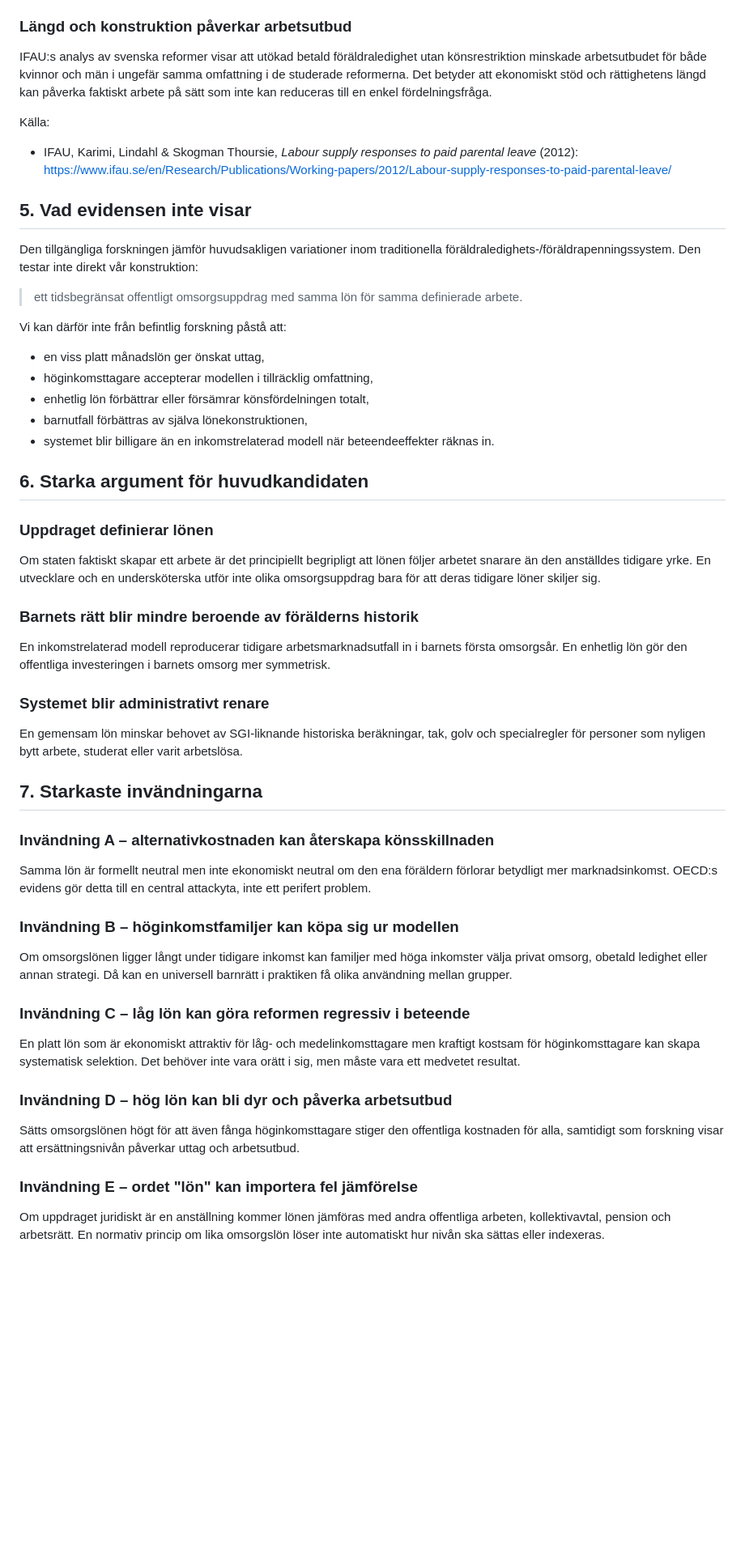
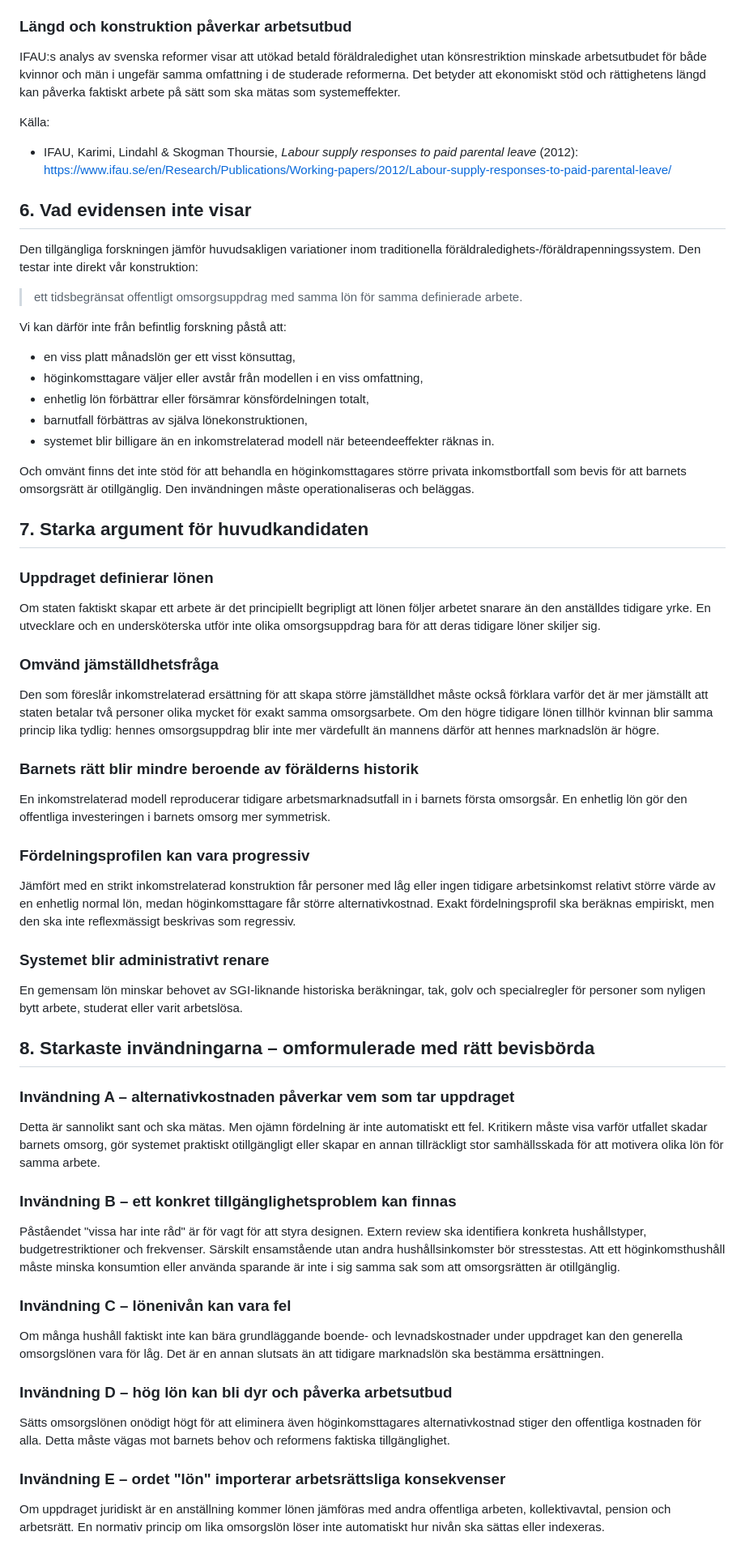
Before and after one commit to Edugolr/Edugolr.github.io, a Markdown page: underlag/extern-review-lika-omsorgslon.md, the part around one of its changes. Shown at 81% size. GitHub-like rendering; blank space fills up the shorter version.

Commit message:
Clarify equality principle and burden of proof for flat care wage

```diff
--- a/underlag/extern-review-lika-omsorgslon.md
+++ b/underlag/extern-review-lika-omsorgslon.md
@@ -66,12 +89,12 @@ Källa:
 
 ### Längd och konstruktion påverkar arbetsutbud
 
-IFAU:s analys av svenska reformer visar att utökad betald föräldraledighet utan könsrestriktion minskade arbetsutbudet för både kvinnor och män i ungefär samma omfattning i de studerade reformerna. Det betyder att ekonomiskt stöd och rättighetens längd kan påverka faktiskt arbete på sätt som inte kan reduceras till en enkel fördelningsfråga.
+IFAU:s analys av svenska reformer visar att utökad betald föräldraledighet utan könsrestriktion minskade arbetsutbudet för både kvinnor och män i ungefär samma omfattning i de studerade reformerna. Det betyder att ekonomiskt stöd och rättighetens längd kan påverka faktiskt arbete på sätt som ska mätas som systemeffekter.
 
 Källa:
 - IFAU, Karimi, Lindahl & Skogman Thoursie, *Labour supply responses to paid parental leave* (2012): https://www.ifau.se/en/Research/Publications/Working-papers/2012/Labour-supply-responses-to-paid-parental-leave/
 
-## 5. Vad evidensen inte visar
+## 6. Vad evidensen inte visar
 
 Den tillgängliga forskningen jämför huvudsakligen variationer inom traditionella föräldraledighets-/föräldrapenningssystem. Den testar inte direkt vår konstruktion:
 
@@ -79,45 +102,55 @@ Den tillgängliga forskningen jämför huvudsakligen variationer inom traditione
 
 Vi kan därför inte från befintlig forskning påstå att:
 
-- en viss platt månadslön ger önskat uttag,
-- höginkomsttagare accepterar modellen i tillräcklig omfattning,
+- en viss platt månadslön ger ett visst könsuttag,
+- höginkomsttagare väljer eller avstår från modellen i en viss omfattning,
 - enhetlig lön förbättrar eller försämrar könsfördelningen totalt,
 - barnutfall förbättras av själva lönekonstruktionen,
 - systemet blir billigare än en inkomstrelaterad modell när beteendeeffekter räknas in.
 
-## 6. Starka argument för huvudkandidaten
+Och omvänt finns det inte stöd för att behandla en höginkomsttagares större privata inkomstbortfall som bevis för att barnets omsorgsrätt är otillgänglig. Den invändningen måste operationaliseras och beläggas.
+
+## 7. Starka argument för huvudkandidaten
 
 ### Uppdraget definierar lönen
 
 Om staten faktiskt skapar ett arbete är det principiellt begripligt att lönen följer arbetet snarare än den anställdes tidigare yrke. En utvecklare och en undersköterska utför inte olika omsorgsuppdrag bara för att deras tidigare löner skiljer sig.
 
+### Omvänd jämställdhetsfråga
+
+Den som föreslår inkomstrelaterad ersättning för att skapa större jämställdhet måste också förklara varför det är mer jämställt att staten betalar två personer olika mycket för exakt samma omsorgsarbete. Om den högre tidigare lönen tillhör kvinnan blir samma princip lika tydlig: hennes omsorgsuppdrag blir inte mer värdefullt än mannens därför att hennes marknadslön är högre.
+
 ### Barnets rätt blir mindre beroende av förälderns historik
 
 En inkomstrelaterad modell reproducerar tidigare arbetsmarknadsutfall in i barnets första omsorgsår. En enhetlig lön gör den offentliga investeringen i barnets omsorg mer symmetrisk.
+
+### Fördelningsprofilen kan vara progressiv
+
+Jämfört med en strikt inkomstrelaterad konstruktion får personer med låg eller ingen tidigare arbetsinkomst relativt större värde av en enhetlig normal lön, medan höginkomsttagare får större alternativkostnad. Exakt fördelningsprofil ska beräknas empiriskt, men den ska inte reflexmässigt beskrivas som regressiv.
 
 ### Systemet blir administrativt renare
 
 En gemensam lön minskar behovet av SGI-liknande historiska beräkningar, tak, golv och specialregler för personer som nyligen bytt arbete, studerat eller varit arbetslösa.
 
-## 7. Starkaste invändningarna
+## 8. Starkaste invändningarna – omformulerade med rätt bevisbörda
 
-### Invändning A – alternativkostnaden kan återskapa könsskillnaden
+### Invändning A – alternativkostnaden påverkar vem som tar uppdraget
 
-Samma lön är formellt neutral men inte ekonomiskt neutral om den ena föräldern förlorar betydligt mer marknadsinkomst. OECD:s evidens gör detta till en central attackyta, inte ett perifert problem.
+Detta är sannolikt sant och ska mätas. Men ojämn fördelning är inte automatiskt ett fel. Kritikern måste visa varför utfallet skadar barnets omsorg, gör systemet praktiskt otillgängligt eller skapar en annan tillräckligt stor samhällsskada för att motivera olika lön för samma arbete.
 
-### Invändning B – höginkomstfamiljer kan köpa sig ur modellen
+### Invändning B – ett konkret tillgänglighetsproblem kan finnas
 
-Om omsorgslönen ligger långt under tidigare inkomst kan familjer med höga inkomster välja privat omsorg, obetald ledighet eller annan strategi. Då kan en universell barnrätt i praktiken få olika användning mellan grupper.
+Påståendet "vissa har inte råd" är för vagt för att styra designen. Extern review ska identifiera konkreta hushållstyper, budgetrestriktioner och frekvenser. Särskilt ensamstående utan andra hushållsinkomster bör stresstestas. Att ett höginkomsthushåll måste minska konsumtion eller använda sparande är inte i sig samma sak som att omsorgsrätten är otillgänglig.
 
-### Invändning C – låg lön kan göra reformen regressiv i beteende
+### Invändning C – lönenivån kan vara fel
 
-En platt lön som är ekonomiskt attraktiv för låg- och medelinkomsttagare men kraftigt kostsam för höginkomsttagare kan skapa systematisk selektion. Det behöver inte vara orätt i sig, men måste vara ett medvetet resultat.
+Om många hushåll faktiskt inte kan bära grundläggande boende- och levnadskostnader under uppdraget kan den generella omsorgslönen vara för låg. Det är en annan slutsats än att tidigare marknadslön ska bestämma ersättningen.
 
 ### Invändning D – hög lön kan bli dyr och påverka arbetsutbud
 
-Sätts omsorgslönen högt för att även fånga höginkomsttagare stiger den offentliga kostnaden för alla, samtidigt som forskning visar att ersättningsnivån påverkar uttag och arbetsutbud.
+Sätts omsorgslönen onödigt högt för att eliminera även höginkomsttagares alternativkostnad stiger den offentliga kostnaden för alla. Detta måste vägas mot barnets behov och reformens faktiska tillgänglighet.
 
-### Invändning E – ordet "lön" kan importera fel jämförelse
+### Invändning E – ordet "lön" importerar arbetsrättsliga konsekvenser
 
 Om uppdraget juridiskt är en anställning kommer lönen jämföras med andra offentliga arbeten, kollektivavtal, pension och arbetsrätt. En normativ princip om lika omsorgslön löser inte automatiskt hur nivån ska sättas eller indexeras.
 
```
Also changed, not shown: other parts of underlag/extern-review-lika-omsorgslon.md (+63 -32 lines).
